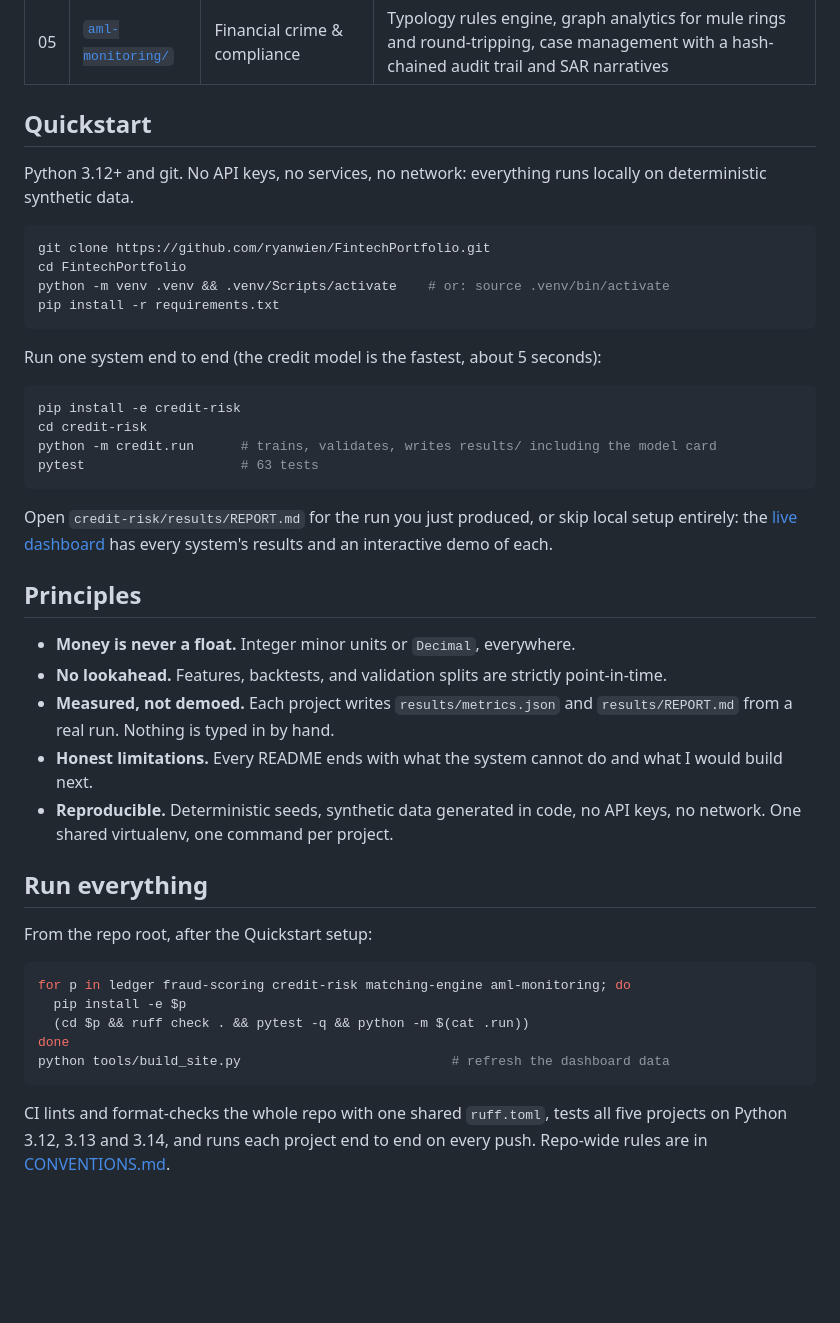
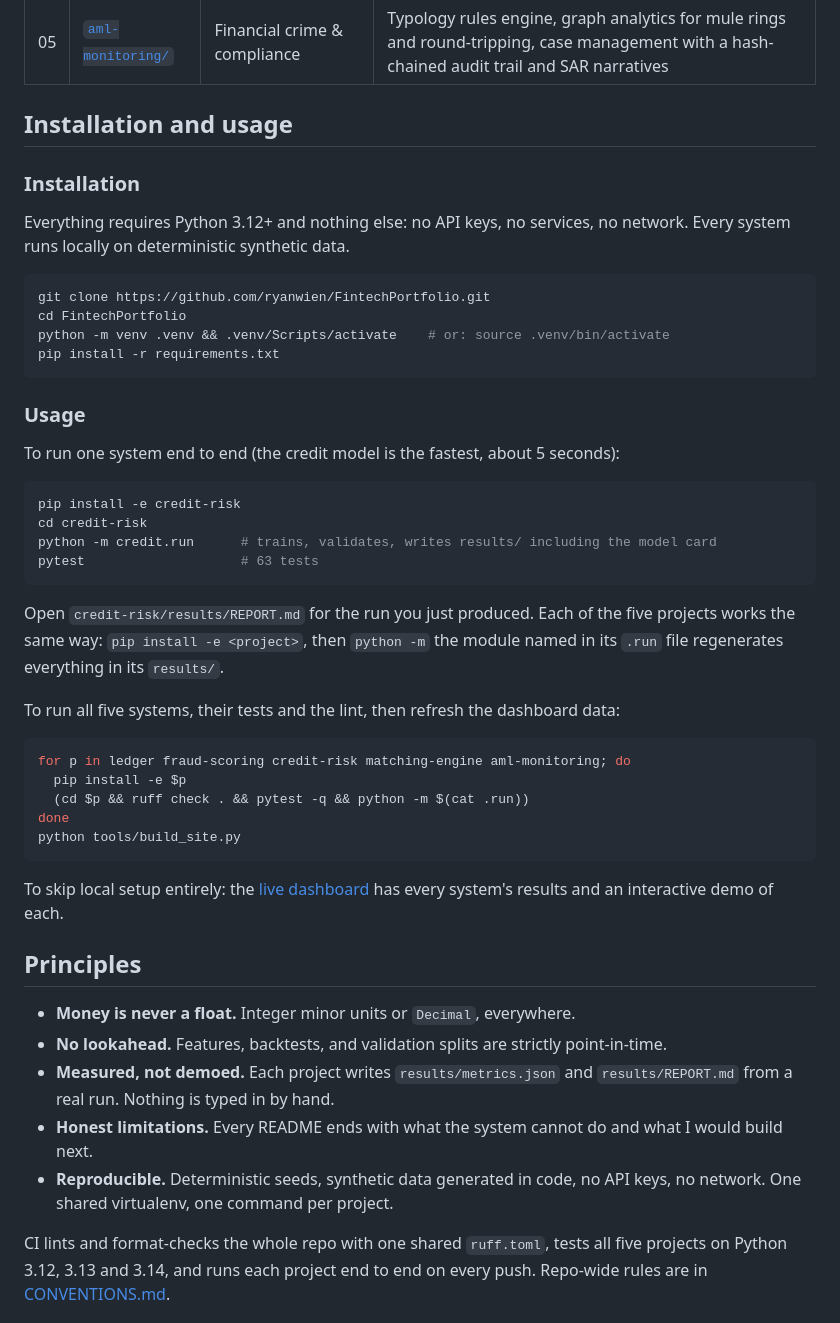
Before and after one commit to ryanwien/FintechPortfolio, a Markdown page: README.md, the part around the change. Rendered like a GitHub page; blank space fills up the shorter version.

Commit message:
Restructure setup docs as Installation and usage

````diff
--- a/README.md
+++ b/README.md
@@ -37,10 +37,12 @@ way the production version would be, scaled down in size but not in rigor. In pa
 | 04 | [`matching-engine/`](./matching-engine) | Trading & market infrastructure | Price-time priority limit order book, deterministic replay, property-tested invariants, event-driven backtester with fees and slippage |
 | 05 | [`aml-monitoring/`](./aml-monitoring) | Financial crime & compliance | Typology rules engine, graph analytics for mule rings and round-tripping, case management with a hash-chained audit trail and SAR narratives |
 
-## Quickstart
+## Installation and usage
 
-Python 3.12+ and git. No API keys, no services, no network: everything runs locally on
-deterministic synthetic data.
+### Installation
+
+Everything requires Python 3.12+ and nothing else: no API keys, no services, no network.
+Every system runs locally on deterministic synthetic data.
 
 ```bash
 git clone https://github.com/ryanwien/FintechPortfolio.git
@@ -49,7 +51,9 @@ python -m venv .venv && .venv/Scripts/activate    # or: source .venv/bin/activat
 pip install -r requirements.txt
 ```
 
-Run one system end to end (the credit model is the fastest, about 5 seconds):
+### Usage
+
+To run one system end to end (the credit model is the fastest, about 5 seconds):
 
 ```bash
 pip install -e credit-risk
@@ -58,9 +62,22 @@ python -m credit.run      # trains, validates, writes results/ including the mod
 pytest                    # 63 tests
 ```
 
-Open `credit-risk/results/REPORT.md` for the run you just produced, or skip local setup
-entirely: the [live dashboard](https://ryanwien.github.io/FintechPortfolio/) has every
-system's results and an interactive demo of each.
+Open `credit-risk/results/REPORT.md` for the run you just produced. Each of the five
+projects works the same way: `pip install -e <project>`, then `python -m` the module named
+in its `.run` file regenerates everything in its `results/`.
+
+To run all five systems, their tests and the lint, then refresh the dashboard data:
+
+```bash
+for p in ledger fraud-scoring credit-risk matching-engine aml-monitoring; do
+  pip install -e $p
+  (cd $p && ruff check . && pytest -q && python -m $(cat .run))
+done
+python tools/build_site.py
+```
+
+To skip local setup entirely: the [live dashboard](https://ryanwien.github.io/FintechPortfolio/)
+has every system's results and an interactive demo of each.
 
 ## Principles
 
@@ -72,18 +89,6 @@ system's results and an interactive demo of each.
   build next.
 - **Reproducible.** Deterministic seeds, synthetic data generated in code, no API keys, no
   network. One shared virtualenv, one command per project.
-
-## Run everything
-
-From the repo root, after the Quickstart setup:
-
-```bash
-for p in ledger fraud-scoring credit-risk matching-engine aml-monitoring; do
-  pip install -e $p
-  (cd $p && ruff check . && pytest -q && python -m $(cat .run))
-done
-python tools/build_site.py                           # refresh the dashboard data
-```
 
 CI lints and format-checks the whole repo with one shared `ruff.toml`, tests all five projects
 on Python 3.12, 3.13 and 3.14, and runs each project end to end on every push. Repo-wide rules
````
